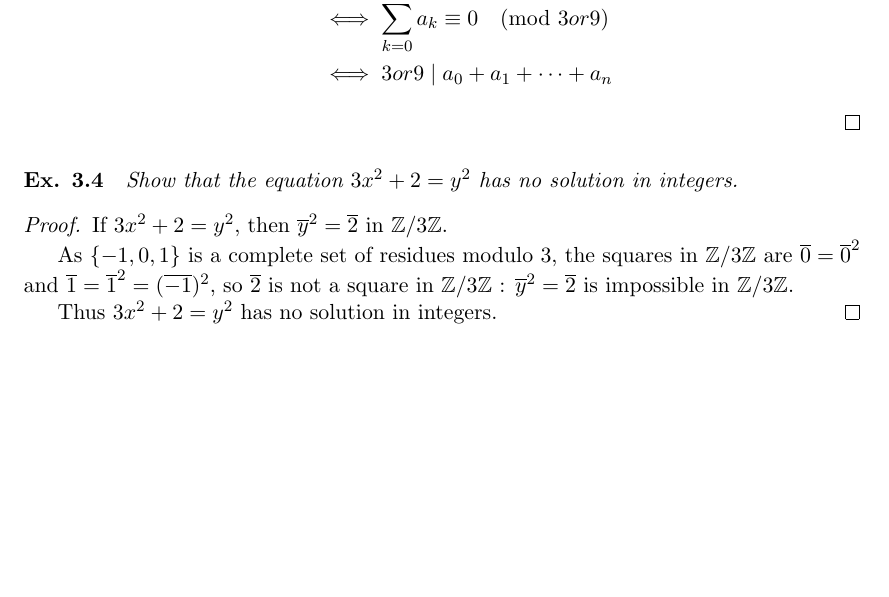
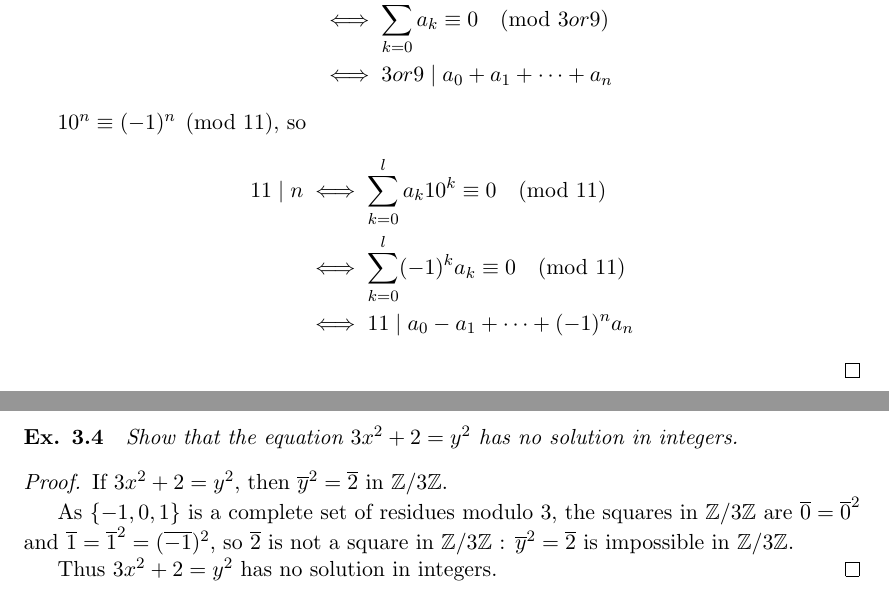
Before and after one commit to RichardGanaye/Ireland-Rosen, a LaTeX document (Ireland_Rosen_Chapters_1_2_3.tex): part of page 36 of 45 before the commit and two parts of pages 36 and 37 of 46 after it, the two joined at a grey line, cut so that both start at the same text, the shorter picture padded with empty space. Compiled offline with pdfLaTeX.

Commit message:
Update Ireland_Rosen_Chapters_1_2_3.tex

```diff
--- a/Ireland_Rosen_Chapters_1_2_3.tex
+++ b/Ireland_Rosen_Chapters_1_2_3.tex
@@ -1886,6 +1886,13 @@ $10^n \equiv 1 \pmod {3 or 9}$, so
 &\iff \sum_{k=0}^l a_k \equiv 0 \pmod {3 or 9}\\
 &\iff 3 or 9 \mid a_0+a_1+\cdots +a_n
 \end{align*}
+
+$10^n \equiv (-1)^n \pmod {11}$, so
+\begin{align*}
+11 \mid n &\iff \sum_{k=0}^l a_k 10^k \equiv 0 \pmod {11}\\
+&\iff \sum_{k=0}^l (-1)^{k} a_k \equiv 0 \pmod {11}\\
+&\iff 11 \mid a_0-a_1+\cdots +(-1)^n a_n
+\end{align*}
 \end{proof}
 
 \paragraph{Ex. 3.4}
```
